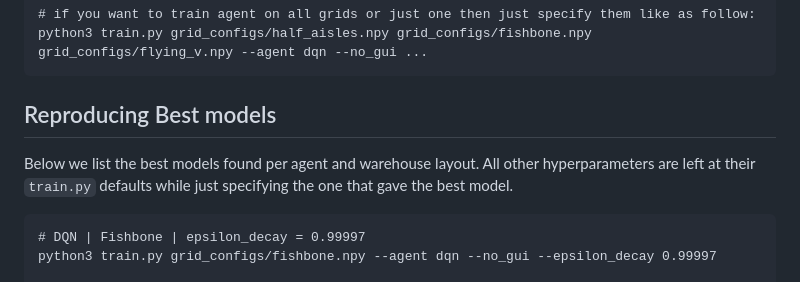
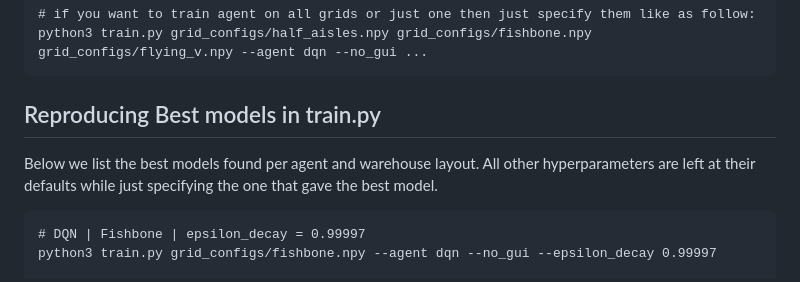
Before and after one commit to joanaritalopes/Delivery-Robot-using-RL-frameworks, a Markdown page: README.md, the part around the change. GitHub-like rendering.

````diff
--- a/README.md
+++ b/README.md
@@ -264,10 +264,10 @@ python3 train.py grid_configs/*.npy \
 python3 train.py grid_configs/half_aisles.npy grid_configs/fishbone.npy grid_configs/flying_v.npy --agent dqn --no_gui ...
 ```
 
-## Reproducing Best models
+## Reproducing Best models in train.py
 
 Below we list the best models found per agent and warehouse layout.
-All other hyperparameters are left at their `train.py` defaults while just specifying the one that gave the best model.
+All other hyperparameters are left at their defaults while just specifying the one that gave the best model.
 
 ```
 # DQN | Fishbone | epsilon_decay = 0.99997
````
